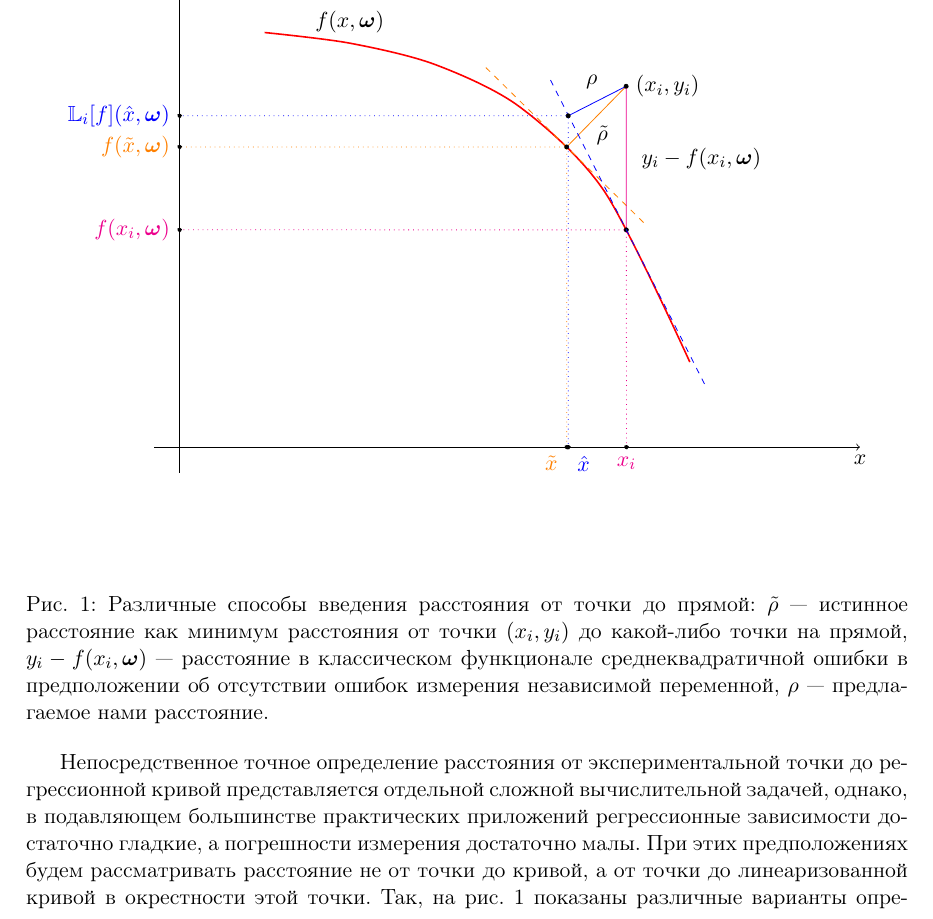
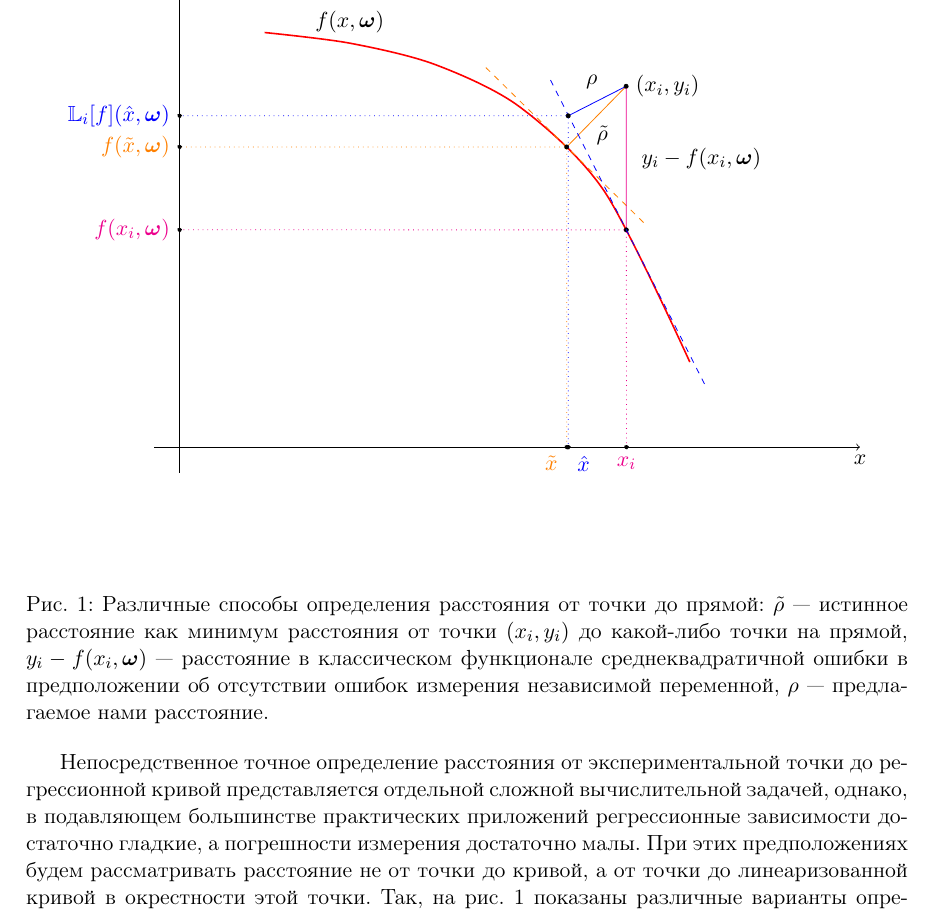
Before and after one commit to 0xd34df00d/RefractOptics, a LaTeX paper (doc/Rudoy2014LevMar.tex): part of page 3 of 9, cut so that both start at the same text. Compiled offline with pdfLaTeX.

Commit message:
[2014LevMar] Text style fix.

```diff
--- a/doc/Rudoy2014LevMar.tex
+++ b/doc/Rudoy2014LevMar.tex
@@ -257,7 +257,7 @@ $(x, f(x, \bomega))$ на кривой, описываемой регресси
     \draw[linearized, dotted, name intersections = {of=hor_linearized and Oy}]
       (linearized_orto) -- (intersection-1) node[point, label = { left:$\mathbb{L}_i[f](\hat{x}, \bomega)$ }] {};
   \end{tikzpicture}
-  \caption{Различные способы введения расстояния от точки до прямой: $\tilde{\rho}$~---
+  \caption{Различные способы определения расстояния от точки до прямой: $\tilde{\rho}$~---
     истинное расстояние как минимум расстояния от точки $(x_i, y_i)$ до какой-либо
     точки на прямой, $y_i - f(x_i, \boldsymbol{\omega})$~--- расстояние в классическом
     функционале среднеквадратичной ошибки в предположении об отсутствии ошибок измерения
```
